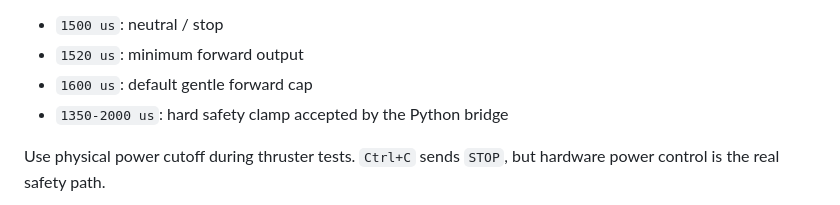
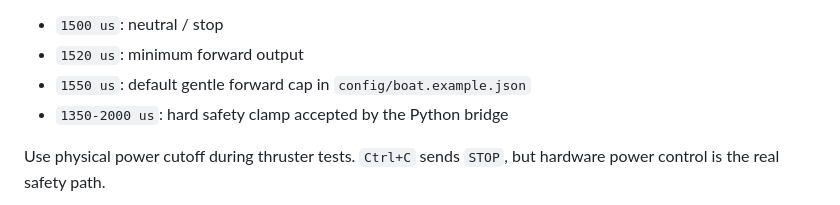
Before and after one commit to armutie/mtr-boat-core, a Markdown page: README.md, the part around the change. Rendered like a GitHub page.

Commit message:
Fix README PWM default

```diff
--- a/README.md
+++ b/README.md
@@ -76,7 +76,7 @@ PWM defaults:
 
 - `1500 us`: neutral / stop
 - `1520 us`: minimum forward output
-- `1600 us`: default gentle forward cap
+- `1550 us`: default gentle forward cap in `config/boat.example.json`
 - `1350-2000 us`: hard safety clamp accepted by the Python bridge
 
 Use physical power cutoff during thruster tests. `Ctrl+C` sends `STOP`, but hardware power control is the real safety path.
```
